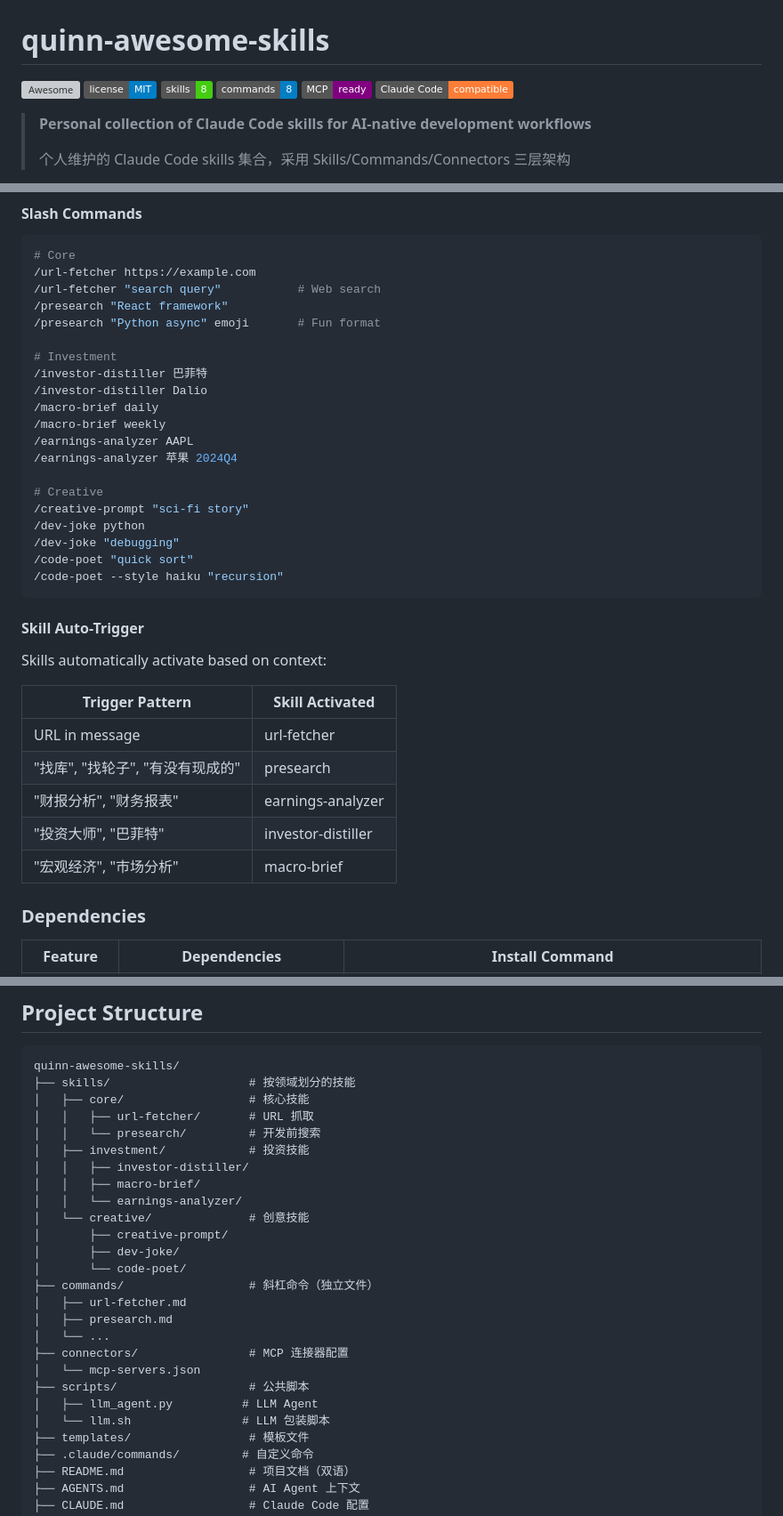
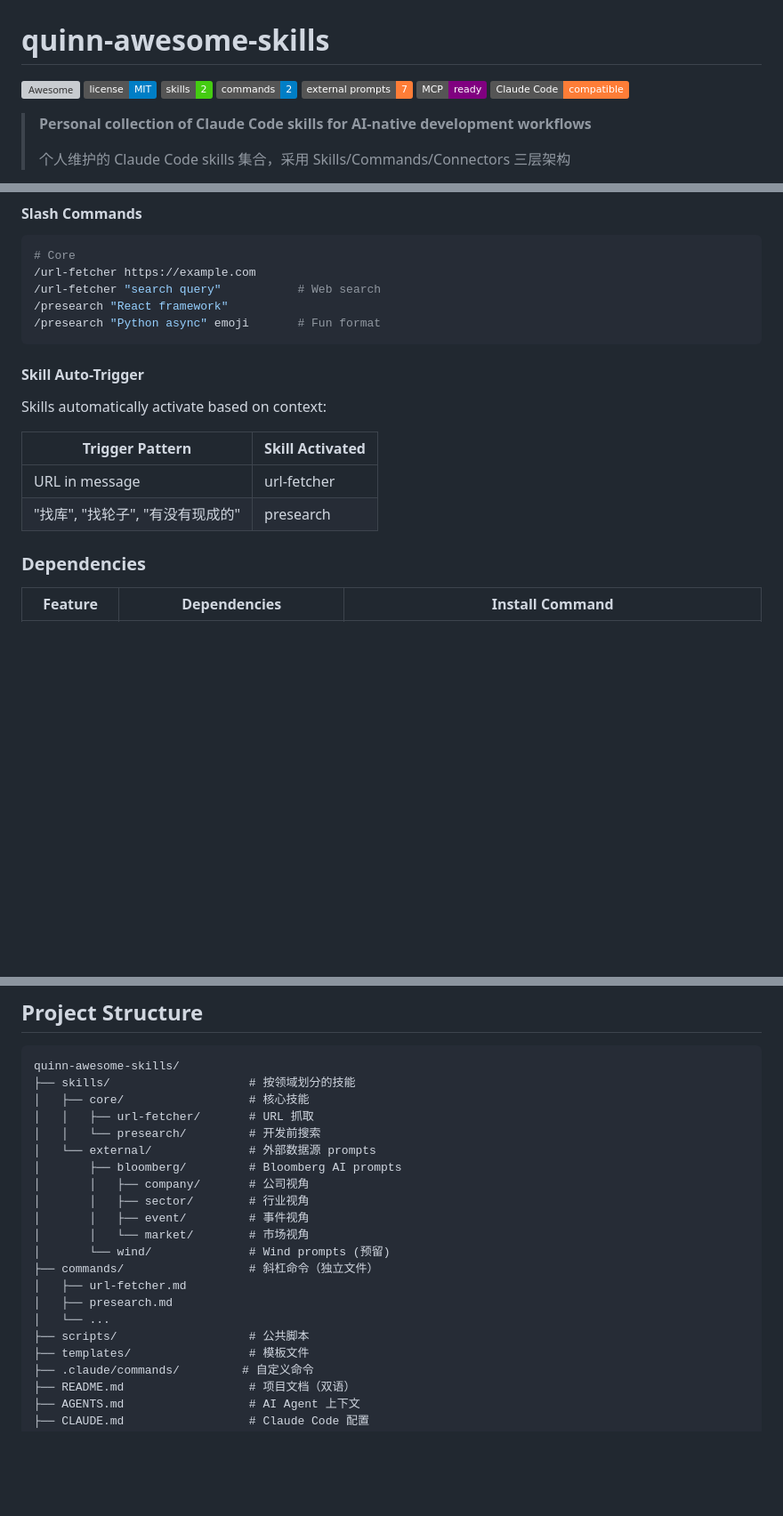
Before and after one commit to quinnmacro/quinn-awesome-skills, a Markdown page: README.md, 3 parts joined by grey strips. Shown at 89% size. GitHub-like rendering; badges without logos; blank space fills up the shorter version; grey boxes are pictures that could not be loaded.

````diff
--- a/README.md
+++ b/README.md
@@ -2,8 +2,9 @@
 
 [![Awesome](https://awesome.re/badge.svg)](https://awesome.re)
 [![MIT License](https://img.shields.io/badge/license-MIT-blue.svg)](LICENSE)
-![Skills Count](https://img.shields.io/badge/skills-8-brightgreen)
-![Commands](https://img.shields.io/badge/commands-8-blue)
+![Skills Count](https://img.shields.io/badge/skills-2-brightgreen)
+![Commands](https://img.shields.io/badge/commands-2-blue)
+![External Prompts](https://img.shields.io/badge/external_prompts-7-orange)
 ![MCP Ready](https://img.shields.io/badge/MCP-ready-purple)
 ![Claude Code](https://img.shields.io/badge/Claude_Code-compatible-orange)
 
@@ -222,21 +197,6 @@ bash install.sh url-fetcher   # Install only url-fetcher
 /url-fetcher "search query"           # Web search
 /presearch "React framework"
 /presearch "Python async" emoji       # Fun format
-
-# Investment
-/investor-distiller 巴菲特
-/investor-distiller Dalio
-/macro-brief daily
-/macro-brief weekly
-/earnings-analyzer AAPL
-/earnings-analyzer 苹果 2024Q4
-
-# Creative
-/creative-prompt "sci-fi story"
-/dev-joke python
-/dev-joke "debugging"
-/code-poet "quick sort"
-/code-poet --style haiku "recursion"
 ```
 
 #### Skill Auto-Trigger
@@ -247,9 +207,6 @@ Skills automatically activate based on context:
 |-----------------|-----------------|
 | URL in message | url-fetcher |
 | "找库", "找轮子", "有没有现成的" | presearch |
-| "财报分析", "财务报表" | earnings-analyzer |
-| "投资大师", "巴菲特" | investor-distiller |
-| "宏观经济", "市场分析" | macro-brief |
 
 ### Dependencies
 
@@ -443,23 +385,18 @@ quinn-awesome-skills/
 │   ├── core/                  # 核心技能
 │   │   ├── url-fetcher/       # URL 抓取
 │   │   └── presearch/         # 开发前搜索
-│   ├── investment/            # 投资技能
-│   │   ├── investor-distiller/
-│   │   ├── macro-brief/
-│   │   └── earnings-analyzer/
-│   └── creative/              # 创意技能
-│       ├── creative-prompt/
-│       ├── dev-joke/
-│       └── code-poet/
+│   └── external/              # 外部数据源 prompts
+│       ├── bloomberg/         # Bloomberg AI prompts
+│       │   ├── company/       # 公司视角
+│       │   ├── sector/        # 行业视角
+│       │   ├── event/         # 事件视角
+│       │   └── market/        # 市场视角
+│       └── wind/              # Wind prompts (预留)
 ├── commands/                  # 斜杠命令（独立文件）
 │   ├── url-fetcher.md
 │   ├── presearch.md
 │   └── ...
-├── connectors/                # MCP 连接器配置
-│   └── mcp-servers.json
 ├── scripts/                   # 公共脚本
-│   ├── llm_agent.py          # LLM Agent
-│   └── llm.sh                # LLM 包装脚本
 ├── templates/                 # 模板文件
 ├── .claude/commands/         # 自定义命令
 ├── README.md                  # 项目文档（双语）
````
Also changed, not shown: other parts of README.md (+45 -86 lines).
